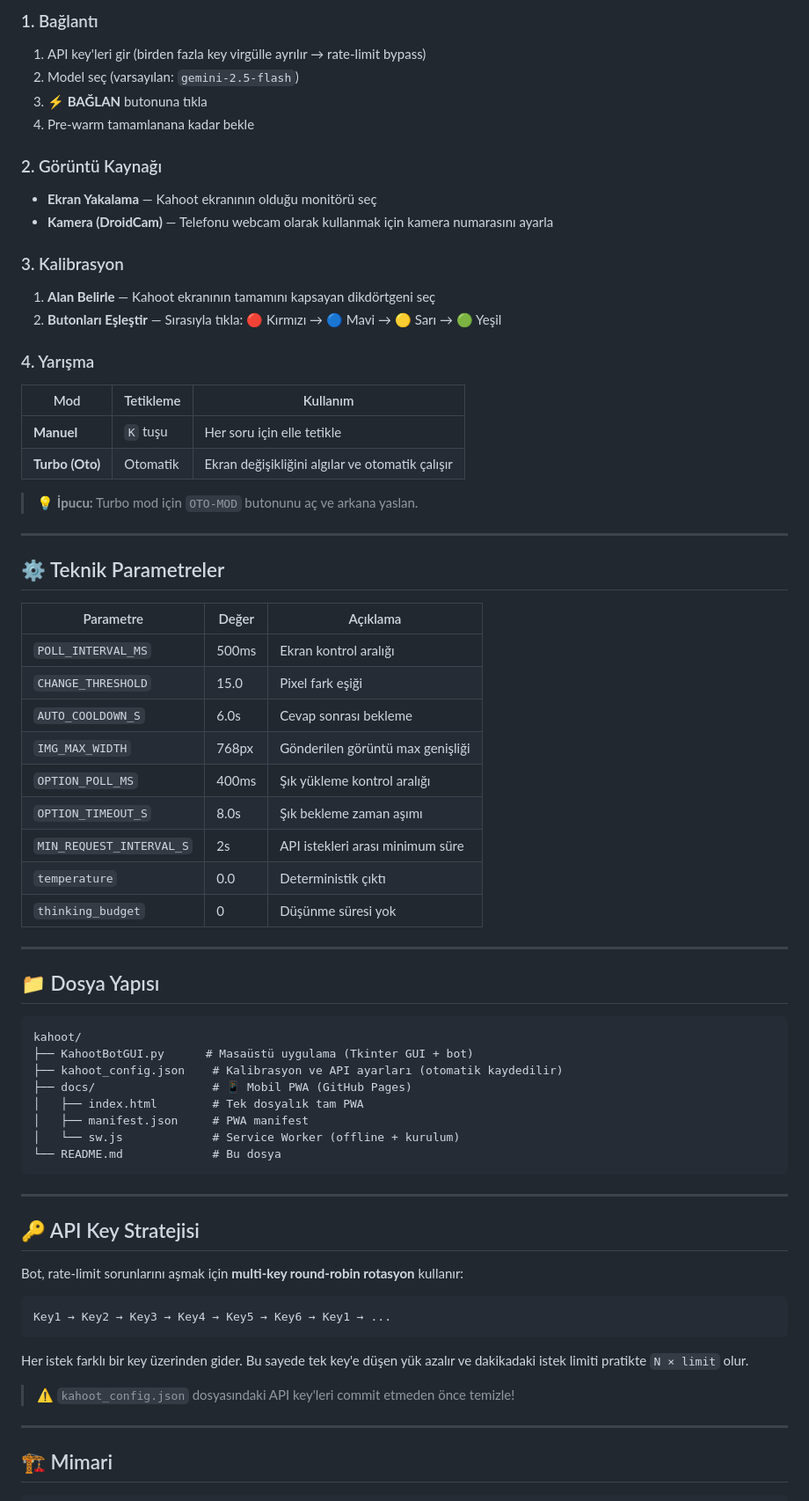
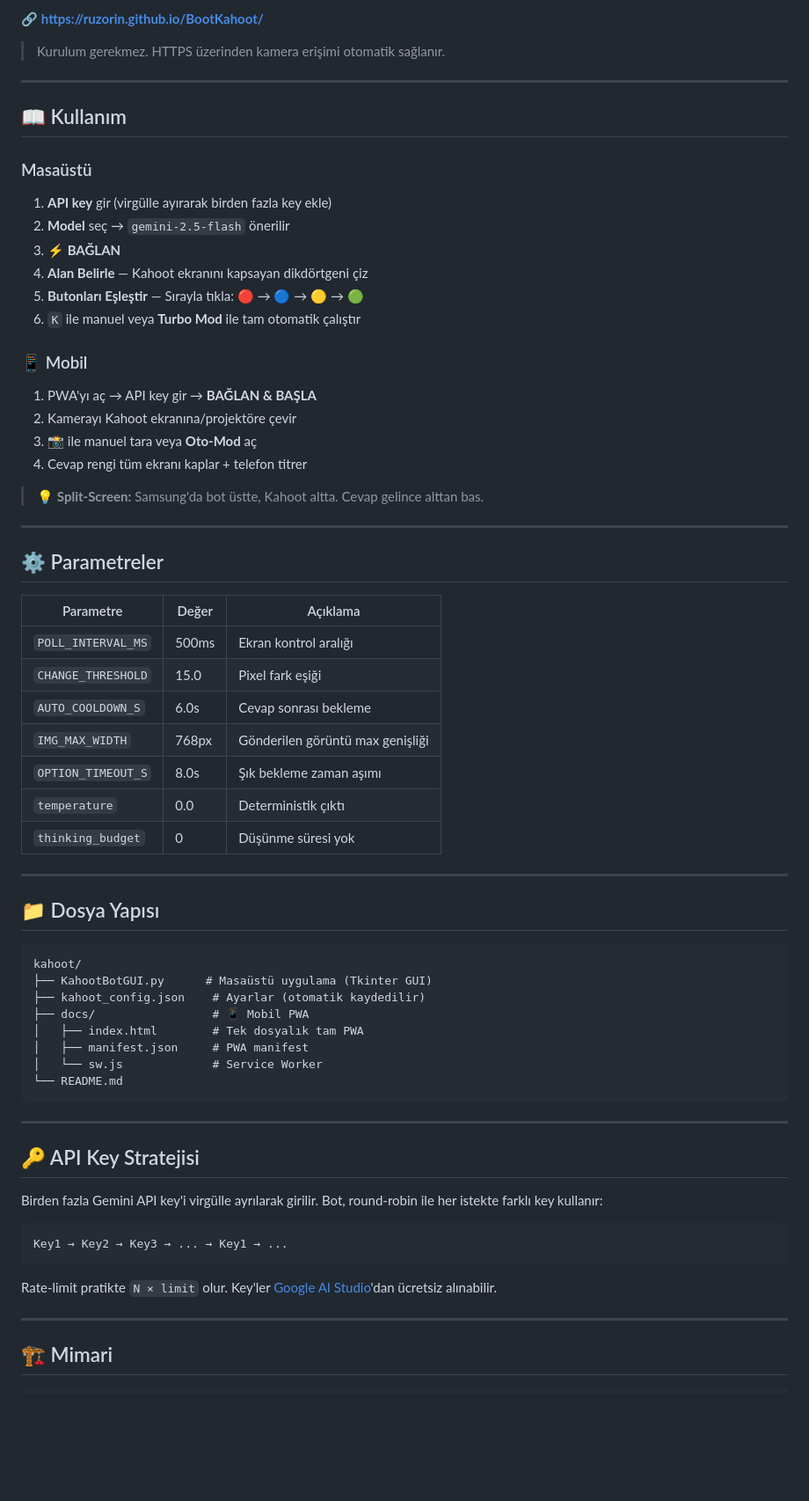
Before and after one commit to Ruzorin/BootKahoot, a Markdown page: README.md, the part around one of its changes. Shown at 88% size. Rendered like a GitHub page; blank space fills up the shorter version.

````diff
--- a/README.md
+++ b/README.md
@@ -74,29 +50,33 @@ python KahootBotGUI.py
 
-### 1. Bağlantı
-1. API key'leri gir (birden fazla key virgülle ayrılır → rate-limit bypass)
-2. Model seç (varsayılan: `gemini-2.5-flash`)
-3. **⚡ BAĞLAN** butonuna tıkla
-4. Pre-warm tamamlanana kadar bekle
+🔗 **https://ruzorin.github.io/BootKahoot/**
 
-### 2. Görüntü Kaynağı
-- **Ekran Yakalama** — Kahoot ekranının olduğu monitörü seç
-- **Kamera (DroidCam)** — Telefonu webcam olarak kullanmak için kamera numarasını ayarla
-
-### 3. Kalibrasyon
-1. **Alan Belirle** — Kahoot ekranının tamamını kapsayan dikdörtgeni seç
-2. **Butonları Eşleştir** — Sırasıyla tıkla: 🔴 Kırmızı → 🔵 Mavi → 🟡 Sarı → 🟢 Yeşil
-
-### 4. Yarışma
-| Mod | Tetikleme | Kullanım |
-|-----|-----------|----------|
-| **Manuel** | `K` tuşu | Her soru için elle tetikle |
-| **Turbo (Oto)** | Otomatik | Ekran değişikliğini algılar ve otomatik çalışır |
-
-> 💡 **İpucu:** Turbo mod için `OTO-MOD` butonunu aç ve arkana yaslan.
+> Kurulum gerekmez. HTTPS üzerinden kamera erişimi otomatik sağlanır.
 
 ---
 
-## ⚙️ Teknik Parametreler
+## 📖 Kullanım
+
+### Masaüstü
+
+1. **API key** gir (virgülle ayırarak birden fazla key ekle)
+2. **Model** seç → `gemini-2.5-flash` önerilir
+3. **⚡ BAĞLAN**
+4. **Alan Belirle** — Kahoot ekranını kapsayan dikdörtgeni çiz
+5. **Butonları Eşleştir** — Sırayla tıkla: 🔴 → 🔵 → 🟡 → 🟢
+6. `K` ile manuel veya **Turbo Mod** ile tam otomatik çalıştır
+
+### 📱 Mobil
+
+1. PWA'yı aç → API key gir → **BAĞLAN & BAŞLA**
+2. Kamerayı Kahoot ekranına/projektöre çevir
+3. **📸** ile manuel tara veya **Oto-Mod** aç
+4. Cevap rengi tüm ekranı kaplar + telefon titrer
+
+> 💡 **Split-Screen:** Samsung'da bot üstte, Kahoot altta. Cevap gelince alttan bas.
+
+---
+
+## ⚙️ Parametreler
 
 | Parametre | Değer | Açıklama |
 |-----------|-------|----------|
@@ -104,9 +84,7 @@ python KahootBotGUI.py
 | `CHANGE_THRESHOLD` | 15.0 | Pixel fark eşiği |
 | `AUTO_COOLDOWN_S` | 6.0s | Cevap sonrası bekleme |
 | `IMG_MAX_WIDTH` | 768px | Gönderilen görüntü max genişliği |
-| `OPTION_POLL_MS` | 400ms | Şık yükleme kontrol aralığı |
 | `OPTION_TIMEOUT_S` | 8.0s | Şık bekleme zaman aşımı |
-| `MIN_REQUEST_INTERVAL_S` | 2s | API istekleri arası minimum süre |
 | `temperature` | 0.0 | Deterministik çıktı |
 | `thinking_budget` | 0 | Düşünme süresi yok |
 
@@ -116,28 +94,26 @@ python KahootBotGUI.py
 
 ```
 kahoot/
-├── KahootBotGUI.py      # Masaüstü uygulama (Tkinter GUI + bot)
-├── kahoot_config.json    # Kalibrasyon ve API ayarları (otomatik kaydedilir)
-├── docs/                 # 📱 Mobil PWA (GitHub Pages)
+├── KahootBotGUI.py      # Masaüstü uygulama (Tkinter GUI)
+├── kahoot_config.json    # Ayarlar (otomatik kaydedilir)
+├── docs/                 # 📱 Mobil PWA
 │   ├── index.html        # Tek dosyalık tam PWA
 │   ├── manifest.json     # PWA manifest
-│   └── sw.js             # Service Worker (offline + kurulum)
-└── README.md             # Bu dosya
+│   └── sw.js             # Service Worker
+└── README.md
 ```
 
 ---
 
 ## 🔑 API Key Stratejisi
 
-Bot, rate-limit sorunlarını aşmak için **multi-key round-robin rotasyon** kullanır:
+Birden fazla Gemini API key'i virgülle ayrılarak girilir. Bot, round-robin ile her istekte farklı key kullanır:
 
 ```
-Key1 → Key2 → Key3 → Key4 → Key5 → Key6 → Key1 → ...
+Key1 → Key2 → Key3 → ... → Key1 → ...
 ```
 
-Her istek farklı bir key üzerinden gider. Bu sayede tek key'e düşen yük azalır ve dakikadaki istek limiti pratikte `N × limit` olur.
-
-> ⚠️ `kahoot_config.json` dosyasındaki API key'leri commit etmeden önce temizle!
+Rate-limit pratikte `N × limit` olur. Key'ler [Google AI Studio](https://aistudio.google.com/)'dan ücretsiz alınabilir.
 
 ---
 
````
Also changed, not shown: other parts of README.md (+36 -110 lines).
